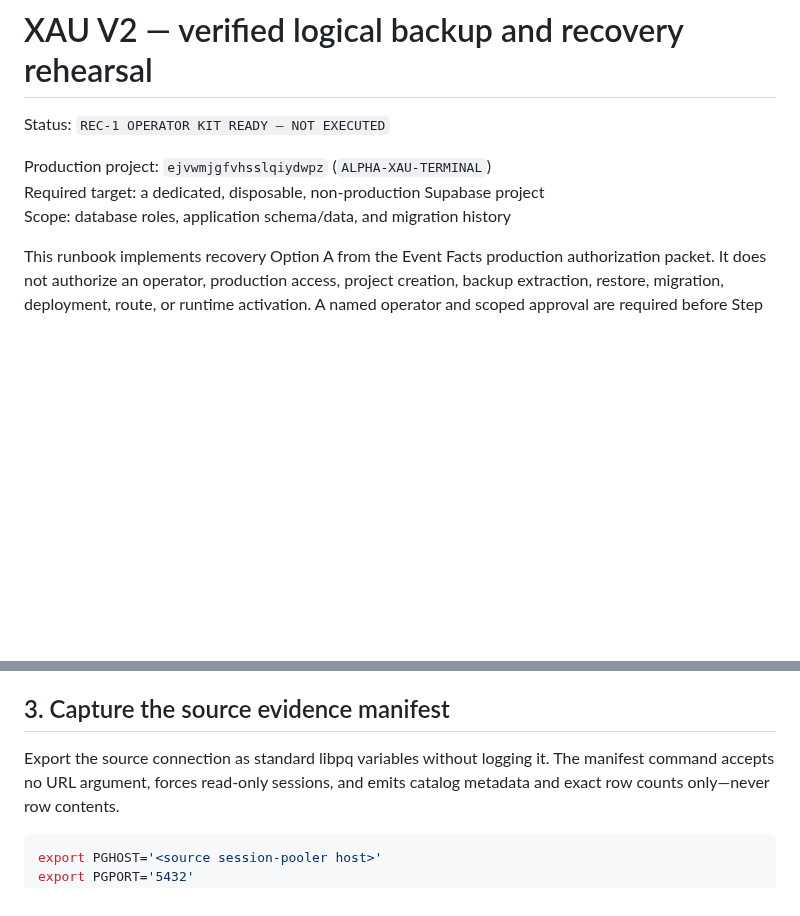
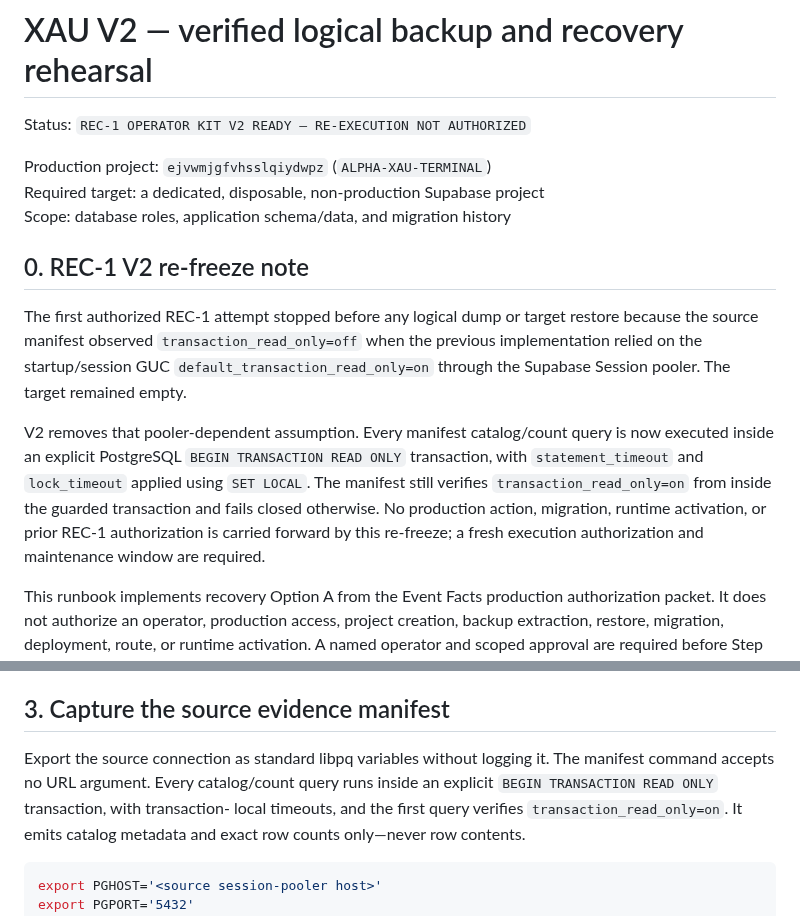
Before and after one commit to enzolivemater-jpg/Alpha-xau, a Markdown page: docs/XAU_V2_RECOVERY_REHEARSAL_RUNBOOK.md, 2 parts joined by grey strips. Rendered like a GitHub page; blank space fills up the shorter version.

Commit message:
docs(recovery): re-freeze REC-1 v2 after guard failure

````diff
--- a/docs/XAU_V2_RECOVERY_REHEARSAL_RUNBOOK.md
+++ b/docs/XAU_V2_RECOVERY_REHEARSAL_RUNBOOK.md
@@ -1,10 +1,27 @@
 # XAU V2 — verified logical backup and recovery rehearsal
 
-Status: `REC-1 OPERATOR KIT READY — NOT EXECUTED`
+Status: `REC-1 OPERATOR KIT V2 READY — RE-EXECUTION NOT AUTHORIZED`
 
 Production project: `ejvwmjgfvhsslqiydwpz` (`ALPHA-XAU-TERMINAL`)
 Required target: a dedicated, disposable, non-production Supabase project
 Scope: database roles, application schema/data, and migration history
+
+## 0. REC-1 V2 re-freeze note
+
+The first authorized REC-1 attempt stopped before any logical dump or target
+restore because the source manifest observed `transaction_read_only=off` when
+the previous implementation relied on the startup/session GUC
+`default_transaction_read_only=on` through the Supabase Session pooler. The
+target remained empty.
+
+V2 removes that pooler-dependent assumption. Every manifest catalog/count query
+is now executed inside an explicit PostgreSQL `BEGIN TRANSACTION READ ONLY`
+transaction, with `statement_timeout` and `lock_timeout` applied using
+`SET LOCAL`. The manifest still verifies `transaction_read_only=on` from inside
+the guarded transaction and fails closed otherwise. No production action,
+migration, runtime activation, or prior REC-1 authorization is carried forward
+by this re-freeze; a fresh execution authorization and maintenance window are
+required.
 
 This runbook implements recovery Option A from the Event Facts production
 authorization packet. It does not authorize an operator, production access,
@@ -69,7 +86,9 @@ pooler. Validate both visually without printing either URL.
 ## 3. Capture the source evidence manifest
 
 Export the source connection as standard libpq variables without logging it.
-The manifest command accepts no URL argument, forces read-only sessions, and
+The manifest command accepts no URL argument. Every catalog/count query runs
+inside an explicit `BEGIN TRANSACTION READ ONLY` transaction, with transaction-
+local timeouts, and the first query verifies `transaction_read_only=on`. It
 emits catalog metadata and exact row counts only—never row contents.
 
 ```bash
````
